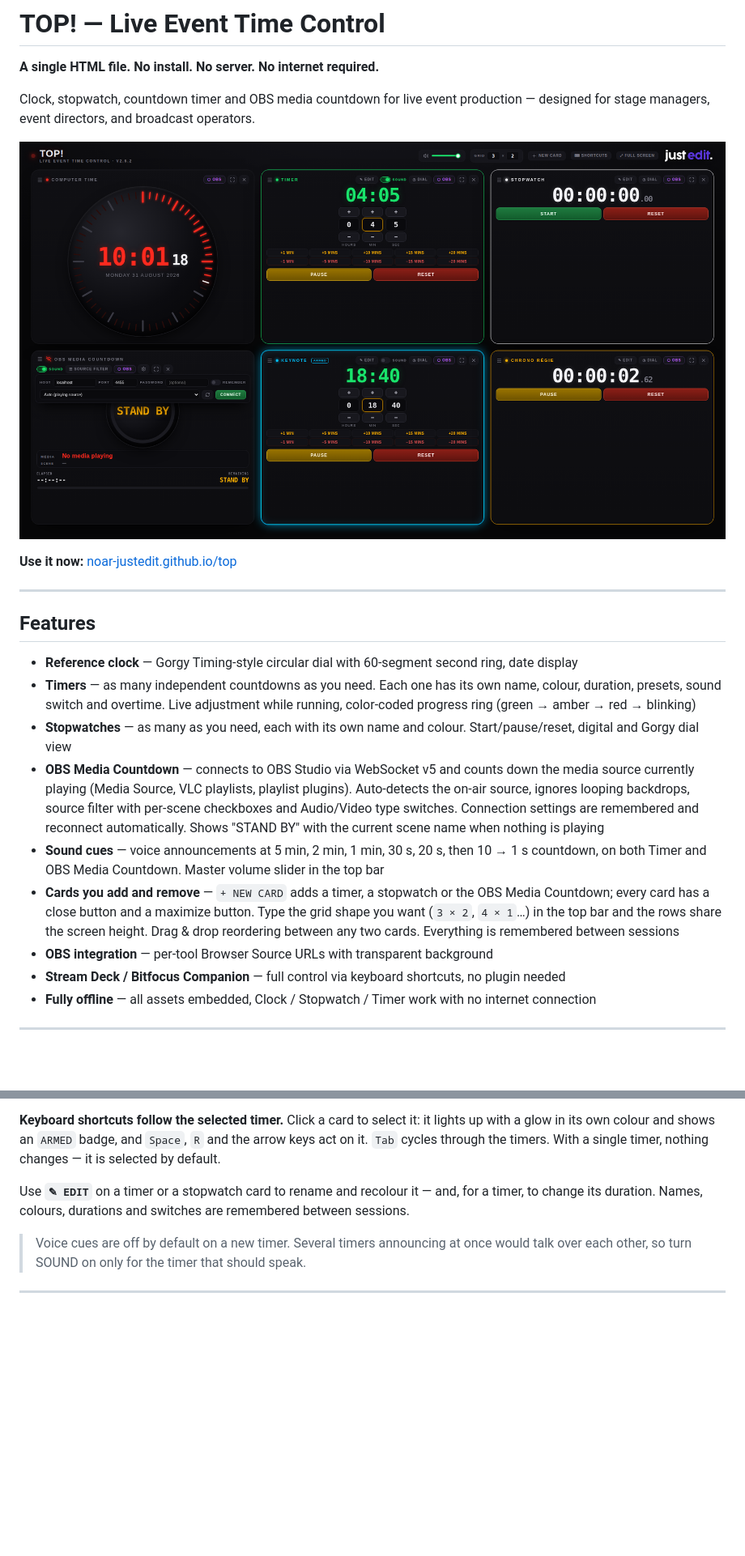
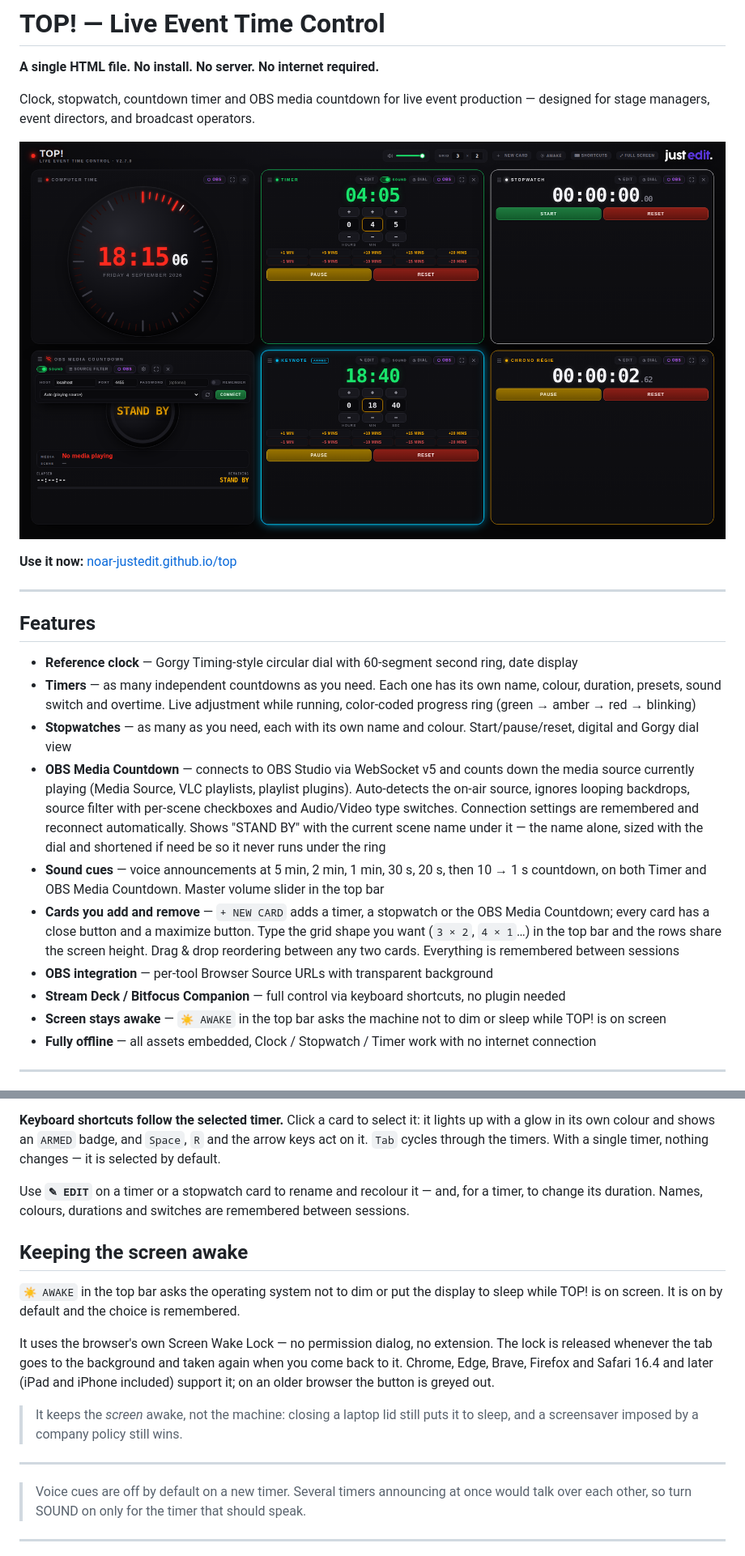
Before and after one commit to noar-justedit/top, a Markdown page: README.md, 2 parts joined by grey strips. Shown: that part at 81% size. Drawn GitHub-style; pictures changed too: screenshot-v2.png; blank space fills up the shorter version.

```diff
--- a/README.md
+++ b/README.md
@@ -15,11 +15,12 @@ Clock, stopwatch, countdown timer and OBS media countdown for live event product
 - **Reference clock** — Gorgy Timing-style circular dial with 60-segment second ring, date display
 - **Timers** — as many independent countdowns as you need. Each one has its own name, colour, duration, presets, sound switch and overtime. Live adjustment while running, color-coded progress ring (green → amber → red → blinking)
 - **Stopwatches** — as many as you need, each with its own name and colour. Start/pause/reset, digital and Gorgy dial view
-- **OBS Media Countdown** — connects to OBS Studio via WebSocket v5 and counts down the media source currently playing (Media Source, VLC playlists, playlist plugins). Auto-detects the on-air source, ignores looping backdrops, source filter with per-scene checkboxes and Audio/Video type switches. Connection settings are remembered and reconnect automatically. Shows "STAND BY" with the current scene name when nothing is playing
+- **OBS Media Countdown** — connects to OBS Studio via WebSocket v5 and counts down the media source currently playing (Media Source, VLC playlists, playlist plugins). Auto-detects the on-air source, ignores looping backdrops, source filter with per-scene checkboxes and Audio/Video type switches. Connection settings are remembered and reconnect automatically. Shows "STAND BY" with the current scene name under it — the name alone, sized with the dial and shortened if need be so it never runs under the ring
 - **Sound cues** — voice announcements at 5 min, 2 min, 1 min, 30 s, 20 s, then 10 → 1 s countdown, on both Timer and OBS Media Countdown. Master volume slider in the top bar
 - **Cards you add and remove** — `+ NEW CARD` adds a timer, a stopwatch or the OBS Media Countdown; every card has a close button and a maximize button. Type the grid shape you want (`3 × 2`, `4 × 1`…) in the top bar and the rows share the screen height. Drag & drop reordering between any two cards. Everything is remembered between sessions
 - **OBS integration** — per-tool Browser Source URLs with transparent background
 - **Stream Deck / Bitfocus Companion** — full control via keyboard shortcuts, no plugin needed
+- **Screen stays awake** — `☀ AWAKE` in the top bar asks the machine not to dim or sleep while TOP! is on screen
 - **Fully offline** — all assets embedded, Clock / Stopwatch / Timer work with no internet connection
 
 ---
@@ -81,6 +82,16 @@ New timers are added to the same grid as the other cards, side by side. **Drag a
 
 Use **`✎ EDIT`** on a timer or a stopwatch card to rename and recolour it — and, for a timer, to change its duration. Names, colours, durations and switches are remembered between sessions.
 
+## Keeping the screen awake
+
+`☀ AWAKE` in the top bar asks the operating system not to dim or put the display to sleep while TOP! is on screen. It is on by default and the choice is remembered.
+
+It uses the browser's own Screen Wake Lock — no permission dialog, no extension. The lock is released whenever the tab goes to the background and taken again when you come back to it. Chrome, Edge, Brave, Firefox and Safari 16.4 and later (iPad and iPhone included) support it; on an older browser the button is greyed out.
+
+> It keeps the *screen* awake, not the machine: closing a laptop lid still puts it to sleep, and a screensaver imposed by a company policy still wins.
+
+---
+
 > Voice cues are off by default on a new timer. Several timers announcing at once would talk over each other, so turn SOUND on only for the timer that should speak.
 
 ---
```
Also changed, not shown: other parts of README.md (+1 -1 lines), CHANGELOG.md (+22 -0 lines), RELEASE-NOTE-v2.7.0.md (added, +33 -0 lines), 1 other file.
